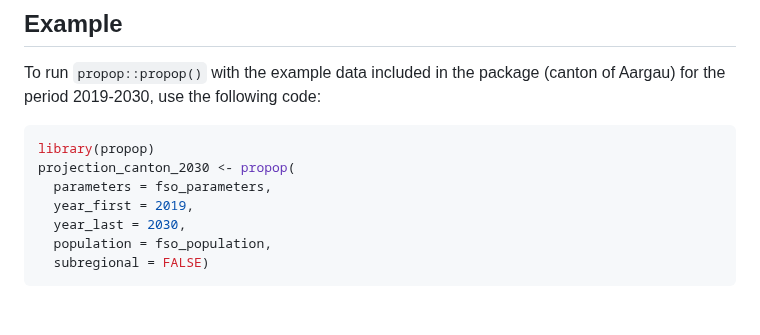
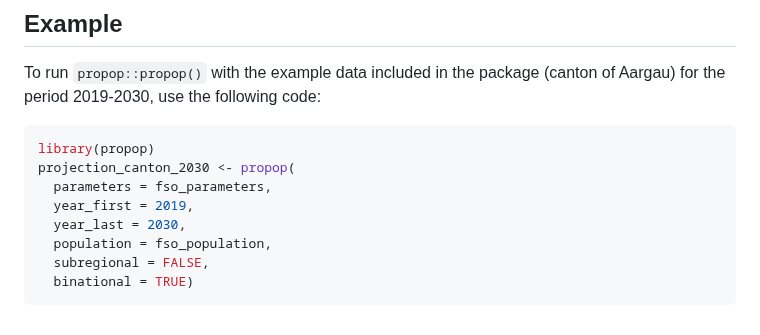
Before and after one commit to statistik-aargau/propop, a Markdown page: README.md, the part around the change. GitHub-like rendering.

````diff
--- a/README.md
+++ b/README.md
@@ -100,5 +100,6 @@ projection_canton_2030 <- propop(
   year_first = 2019,
   year_last = 2030,
   population = fso_population,
-  subregional = FALSE)
+  subregional = FALSE,
+  binational = TRUE)
 ```
````
